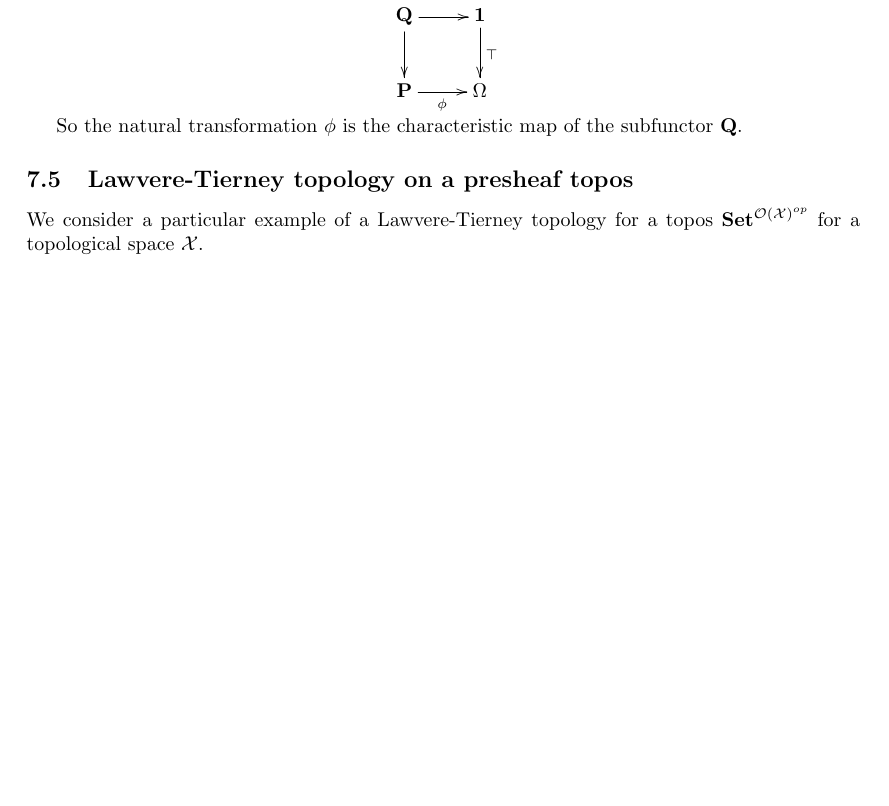
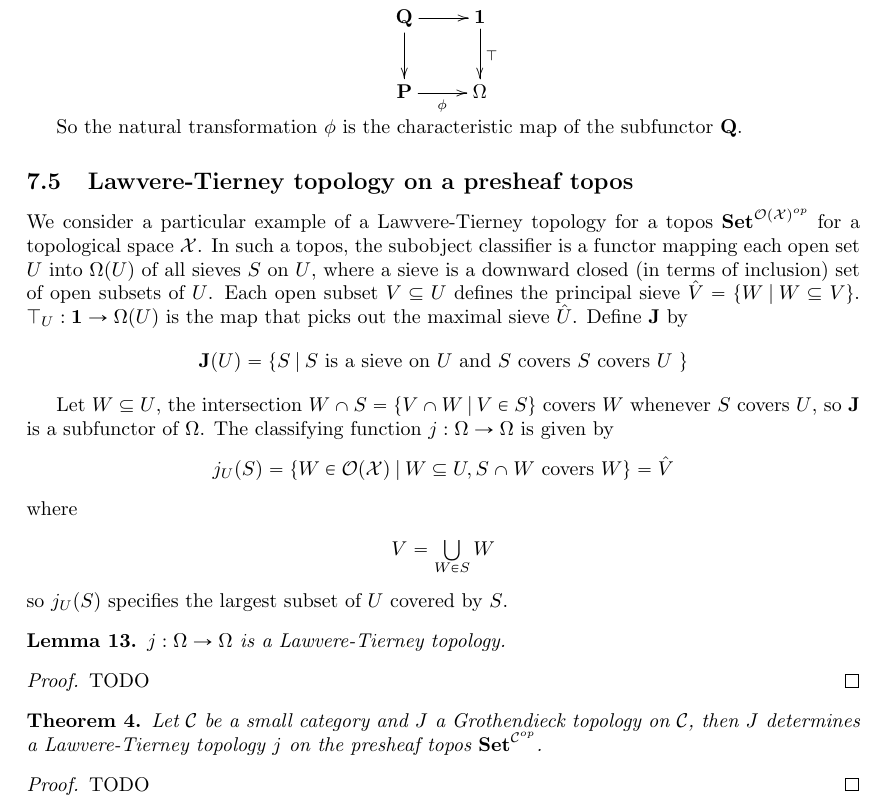
Before and after one commit to DanielRrr/geometric-logic, a LaTeX document (Text.tex): part of page 24 of 27 before the commit and part of page 24 of 28 after it, cut so that both start at the same text, the shorter picture padded with empty space. Compiled offline with pdfLaTeX.

Commit message:
Lawvere-Tierney topology on a presheaf topos (wip)

```diff
--- a/Text.tex
+++ b/Text.tex
@@ -1376,7 +1376,37 @@ So the natural transformation $\phi$ is the characteristic map of the subfunctor
 
 \subsection{Lawvere-Tierney topology on a presheaf topos}
 
-We consider a particular example of a Lawvere-Tierney topology for a topos ${\bf Set}^{\mathcal{O}(\mathcal{X})^{op}}$ for a topological space $\mathcal{X}$.
+We consider a particular example of a Lawvere-Tierney topology for a topos ${\bf Set}^{\mathcal{O}(\mathcal{X})^{op}}$ for a topological space $\mathcal{X}$. In such a topos, the subobject classifier is a functor mapping each open set $U$ into $\Omega(U)$ of all sieves $S$ on $U$, where a sieve is a downward closed (in terms of inclusion) set of open subsets of $U$. Each open subset $V \subseteq U$ defines the principal sieve $\hat{V} = \{ W \: | \: W \subseteq V \}$. $\top_U : {\bf 1} \to \Omega(U)$ is the map that picks out the maximal sieve $\hat{U}$. Define ${\bf J}$ by
+
+\begin{center}
+${\bf J}(U) = \{ S \: | \: \text{$S$ is a sieve on $U$ and $S$ covers $S$ covers $U$ }\}$
+\end{center}
+
+Let $W \subseteq U$, the intersection $W \cap S = \{ V \cap W \: | \: V \in S \}$ covers $W$ whenever $S$ covers $U$, so ${\bf J}$ is a subfunctor of $\Omega$. The classifying function $j : \Omega \to \Omega$ is given by
+\begin{center}
+$j_U(S) = \{ W \in \mathcal{O}(\mathcal{X}) \: | \: W \subseteq U, \text{$S \cap W$ covers $W$}\} = \hat{V}$
+\end{center}
+where
+\begin{center}
+$V = \bigcup \limits_{W \in S} W$
+\end{center}
+so $j_U(S)$ specifies the largest subset of $U$ covered by $S$.
+
+\begin{lemma}
+$j : \Omega \to \Omega$ is a Lawvere-Tierney topology.
+\end{lemma}
+
+\begin{proof}
+TODO
+\end{proof}
+
+\begin{theorem}
+Let $\mathcal{C}$ be a small category and $J$ a Grothendieck topology on $\mathcal{C}$, then $J$ determines a Lawvere-Tierney topology $j$ on the presheaf topos ${\bf Set}^{\mathcal{C}^{op}}$.
+\end{theorem}
+
+\begin{proof}
+TODO
+\end{proof}
 
 \subsection{Examples}
 
```
Also changed, not shown: Text.pdf.
